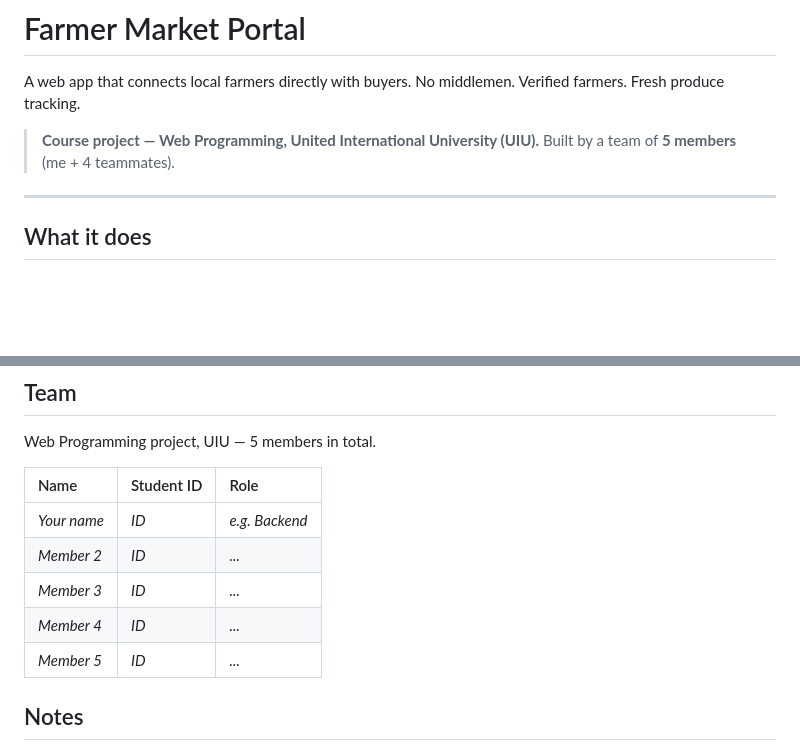
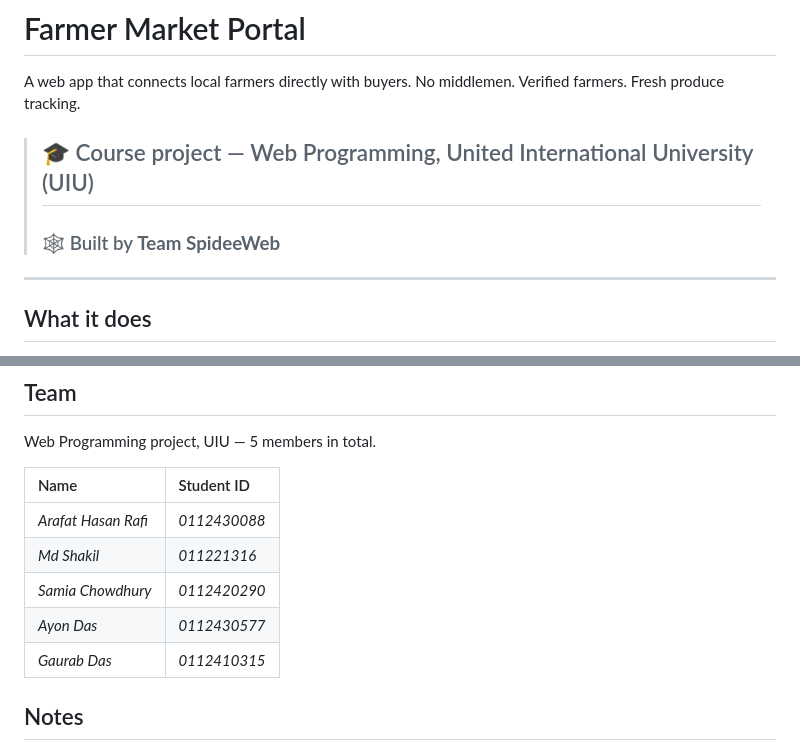
Before and after one commit to arafatraf1/farmer-market-portal, a Markdown page: README.md, 2 parts joined by grey strips. Drawn GitHub-style; blank space fills up the shorter version.

```diff
--- a/README.md
+++ b/README.md
@@ -2,8 +2,8 @@
 
 A web app that connects local farmers directly with buyers. No middlemen. Verified farmers. Fresh produce tracking.
 
-> **Course project — Web Programming, United International University (UIU).**
-> Built by a team of **5 members** (me + 4 teammates).
+> ## 🎓 Course project — Web Programming, United International University (UIU)
+> ### 🕸️ Built by **Team SpideeWeb**
 
 ---
 
@@ -120,13 +120,13 @@ farmer-market-portal/
 
 Web Programming project, UIU — 5 members in total.
 
-| Name | Student ID | Role |
-| :--- | :--- | :--- |
-| _Your name_ | _ID_ | _e.g. Backend_ |
-| _Member 2_ | _ID_ | _..._ |
-| _Member 3_ | _ID_ | _..._ |
-| _Member 4_ | _ID_ | _..._ |
-| _Member 5_ | _ID_ | _..._ |
+| Name | Student ID |
+| :--- | :--- |
+| _Arafat Hasan Rafi_| _0112430088_ |
+| _Md Shakil_ | _011221316_ |
+| _Samia Chowdhury_ | _0112420290_ |
+| _Ayon Das_ | _0112430577_ |
+| _Gaurab Das_ | _0112410315_ |
 
 ## Notes
 
```
